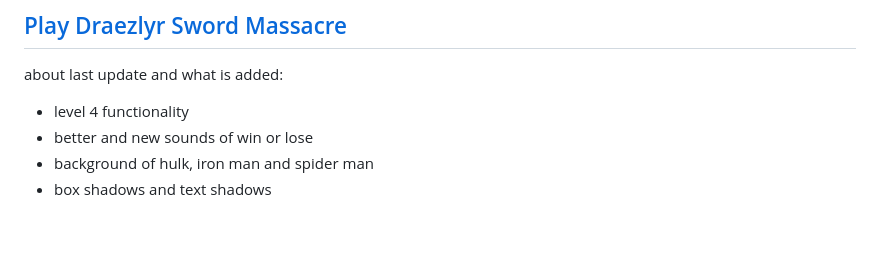
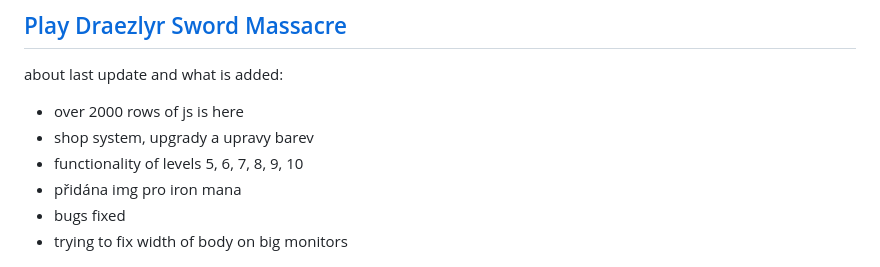
Before and after one commit to deesdav/draezlyr-wielder, a Markdown page: README.md, the part around the change. Rendered like a GitHub page; blank space fills up the shorter version.

```diff
--- a/README.md
+++ b/README.md
@@ -3,9 +3,11 @@
 ## [Play Draezlyr Sword Massacre](https://deesdav.github.io/draezlyr/)
 
 about last update and what is added:
- - level 4 functionality
- - better and new sounds of win or lose
- - background of hulk, iron man and spider man
- - box shadows and text shadows
+ - over 2000 rows of js is here
+ - shop system, upgrady a upravy barev
+ - functionality of levels 5, 6, 7, 8, 9, 10
+ - přidána img pro iron mana
+ - bugs fixed
+ - trying to fix width of body on big monitors
 
 <img style="height: 200px; width: 200px;" src="./res/img/hero.idle.png"><img style="height: 200px; width: 200px;" src="./res/img/hero.attack.png">
```
Also changed, not shown: res/img/enemy.ironman.png (added), res/img/red.hero.attack.png (added), res/img/red.hero.idle.png (added), res/img/shop.png (added), 3 other files.
